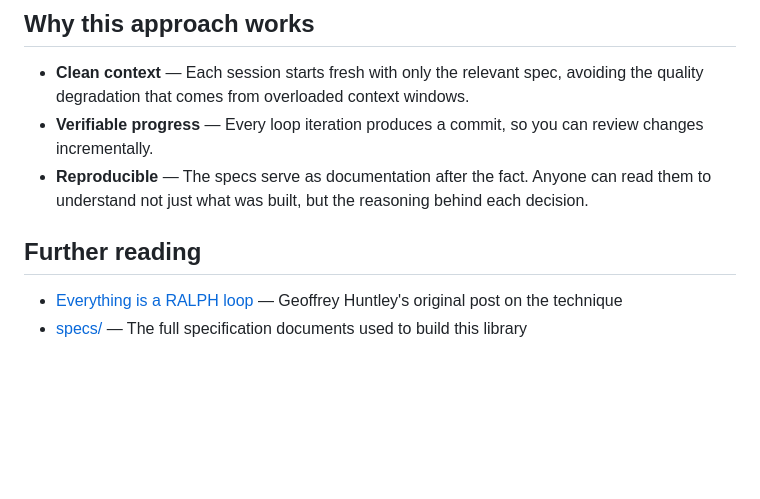
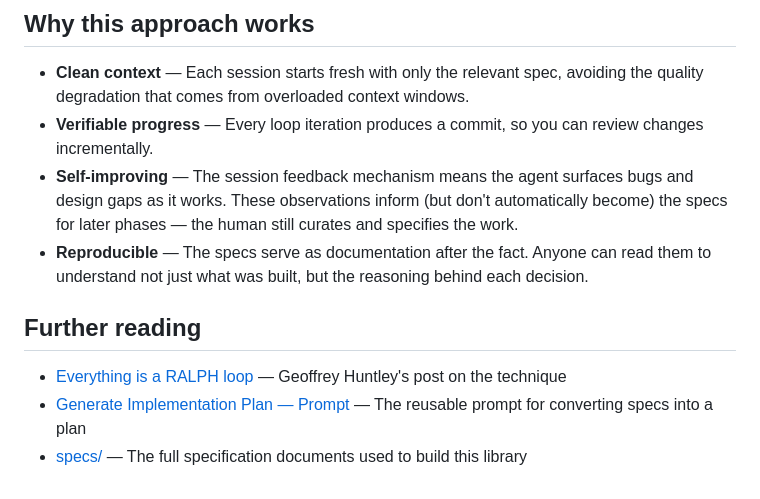
Before and after one commit to kristoferlund/ic-asset-router, a Markdown page: RALPH.md, the part around one of its changes. GitHub-like rendering; blank space fills up the shorter version.

```diff
--- a/RALPH.md
+++ b/RALPH.md
@@ -37,9 +66,11 @@ The library was developed across six phases. Each phase has a plan and a set of
 
 - **Clean context** — Each session starts fresh with only the relevant spec, avoiding the quality degradation that comes from overloaded context windows.
 - **Verifiable progress** — Every loop iteration produces a commit, so you can review changes incrementally.
+- **Self-improving** — The session feedback mechanism means the agent surfaces bugs and design gaps as it works. These observations inform (but don't automatically become) the specs for later phases — the human still curates and specifies the work.
 - **Reproducible** — The specs serve as documentation after the fact. Anyone can read them to understand not just what was built, but the reasoning behind each decision.
 
 ## Further reading
 
-- [Everything is a RALPH loop](https://ghuntley.com/loop) — Geoffrey Huntley's original post on the technique
+- [Everything is a RALPH loop](https://ghuntley.com/loop) — Geoffrey Huntley's post on the technique
+- [Generate Implementation Plan — Prompt](specs/Generate%20Implementation%20Plan%20—%20Prompt.md) — The reusable prompt for converting specs into a plan
 - [specs/](specs/README.md) — The full specification documents used to build this library
```
Also changed, not shown: other parts of RALPH.md (+34 -5 lines).
